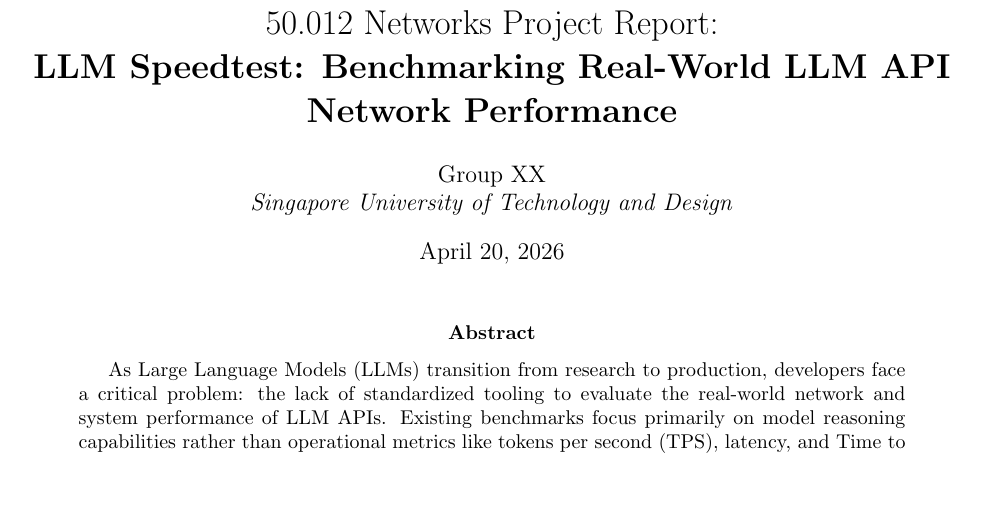
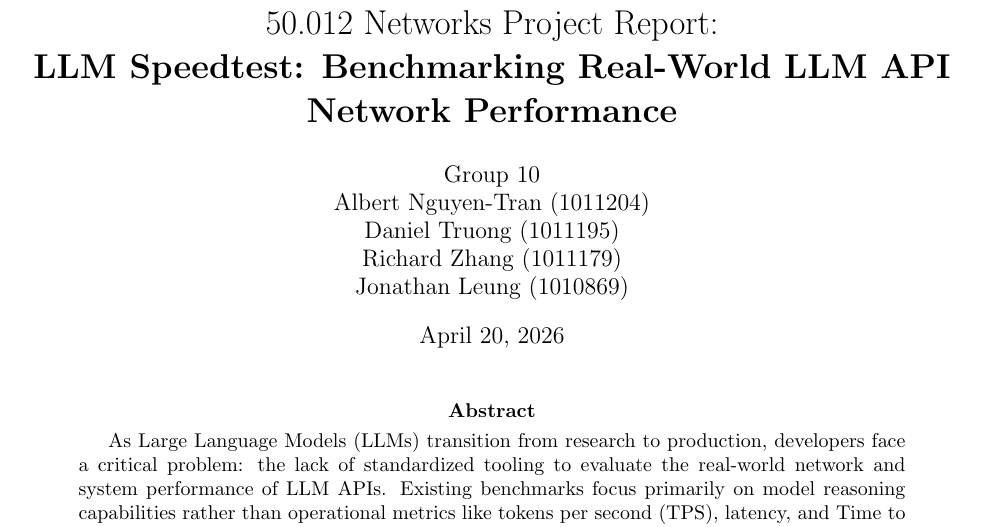
Before and after one commit to notzree/50.012-project, a LaTeX paper (report.tex): part of page 1 of 4, cut so that both start at the same text, the shorter picture padded with empty space. Compiled offline with pdfLaTeX.

Commit message:
add names

```diff
--- a/report.tex
+++ b/report.tex
@@ -12,9 +12,7 @@
 \usepackage{pgfplots}
 
 \title{50.012 Networks Project Report: \\ \textbf{LLM Speedtest: Benchmarking Real-World LLM API Network Performance}}
-\author{Group XX\\ \textit{Singapore University of Technology and Design}}
-\date{\today}
-
+\author{Group 10\\ Albert Nguyen-Tran (1011204)\\ Daniel Truong (1011195)\\ Richard Zhang (1011179)\\ Jonathan Leung (1010869)}\date{\today}
 \begin{document}
 
 \maketitle
```
